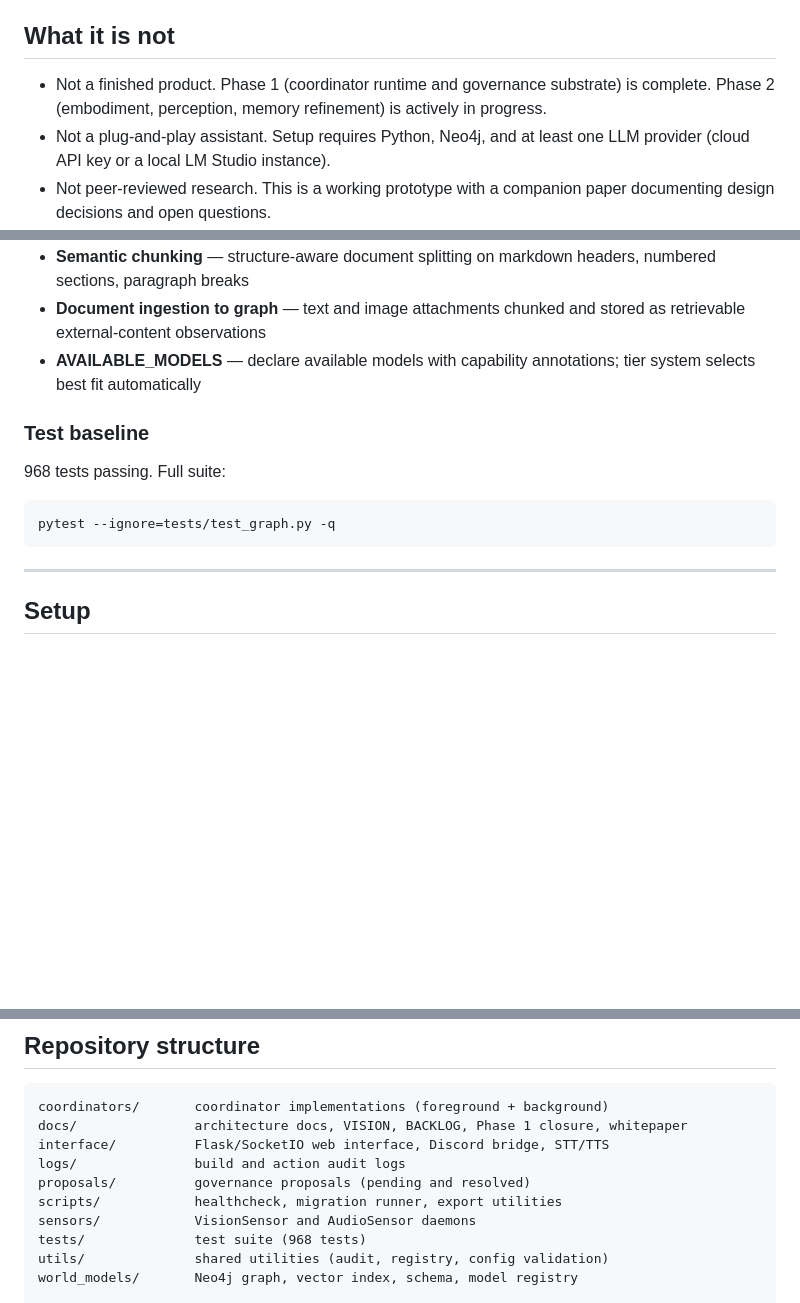
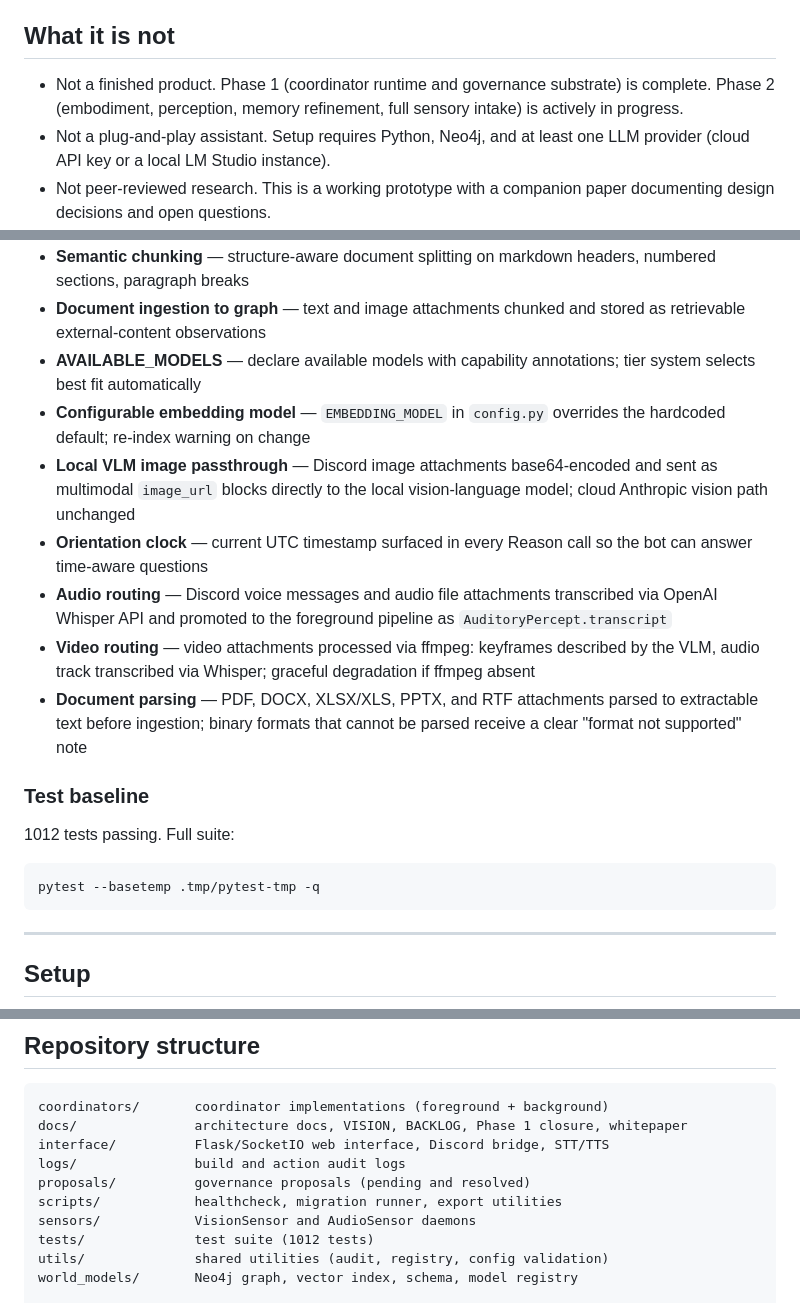
Before and after one commit to Gopher697/gopher-bot, a Markdown page: README.md, 3 parts joined by grey strips. Rendered like a GitHub page; blank space fills up the shorter version.

````diff
--- a/README.md
+++ b/README.md
@@ -22,7 +22,7 @@ Key properties:
 
 ## What it is not
 
-- Not a finished product. Phase 1 (coordinator runtime and governance substrate) is complete. Phase 2 (embodiment, perception, memory refinement) is actively in progress.
+- Not a finished product. Phase 1 (coordinator runtime and governance substrate) is complete. Phase 2 (embodiment, perception, memory refinement, full sensory intake) is actively in progress.
 - Not a plug-and-play assistant. Setup requires Python, Neo4j, and at least one LLM provider (cloud API key or a local LM Studio instance).
 - Not peer-reviewed research. This is a working prototype with a companion paper documenting design decisions and open questions.
 - Not safe to run unsupervised. The system is under active development and should be treated as experimental.
@@ -67,13 +67,19 @@ See [`COORDINATOR_REGISTRY.md`](COORDINATOR_REGISTRY.md) for the full coordinato
 - **Semantic chunking** — structure-aware document splitting on markdown headers, numbered sections, paragraph breaks
 - **Document ingestion to graph** — text and image attachments chunked and stored as retrievable external-content observations
 - **AVAILABLE_MODELS** — declare available models with capability annotations; tier system selects best fit automatically
+- **Configurable embedding model** — `EMBEDDING_MODEL` in `config.py` overrides the hardcoded default; re-index warning on change
+- **Local VLM image passthrough** — Discord image attachments base64-encoded and sent as multimodal `image_url` blocks directly to the local vision-language model; cloud Anthropic vision path unchanged
+- **Orientation clock** — current UTC timestamp surfaced in every Reason call so the bot can answer time-aware questions
+- **Audio routing** — Discord voice messages and audio file attachments transcribed via OpenAI Whisper API and promoted to the foreground pipeline as `AuditoryPercept.transcript`
+- **Video routing** — video attachments processed via ffmpeg: keyframes described by the VLM, audio track transcribed via Whisper; graceful degradation if ffmpeg absent
+- **Document parsing** — PDF, DOCX, XLSX/XLS, PPTX, and RTF attachments parsed to extractable text before ingestion; binary formats that cannot be parsed receive a clear "format not supported" note
 
 ### Test baseline
 
-968 tests passing. Full suite:
+1012 tests passing. Full suite:
 
 ```powershell
-pytest --ignore=tests/test_graph.py -q
+pytest --basetemp .tmp/pytest-tmp -q
 ```
 
 ---
@@ -174,7 +180,7 @@ logs/               build and action audit logs
 proposals/          governance proposals (pending and resolved)
 scripts/            healthcheck, migration runner, export utilities
 sensors/            VisionSensor and AudioSensor daemons
-tests/              test suite (968 tests)
+tests/              test suite (1012 tests)
 utils/              shared utilities (audit, registry, config validation)
 world_models/       Neo4j graph, vector index, schema, model registry
 
````
Also changed, not shown: docs/BACKLOG.md (+8 -3 lines), docs/session-log.md (+36 -0 lines).
